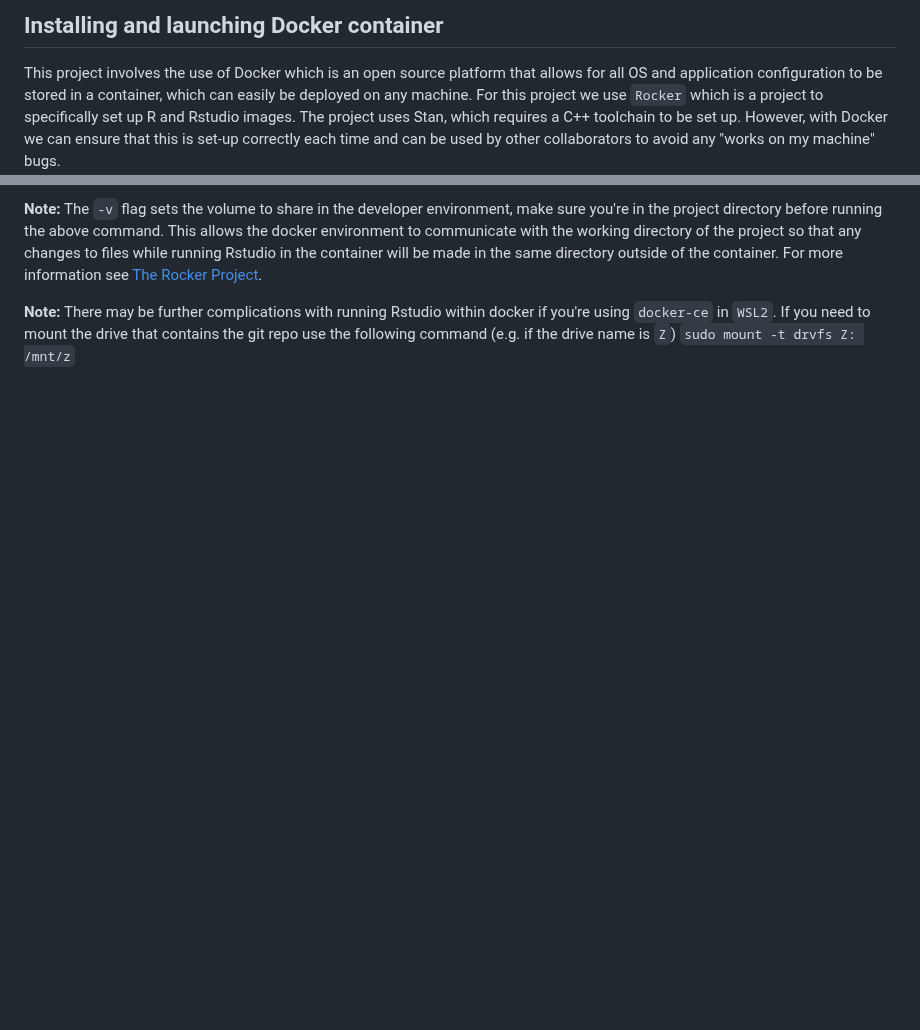
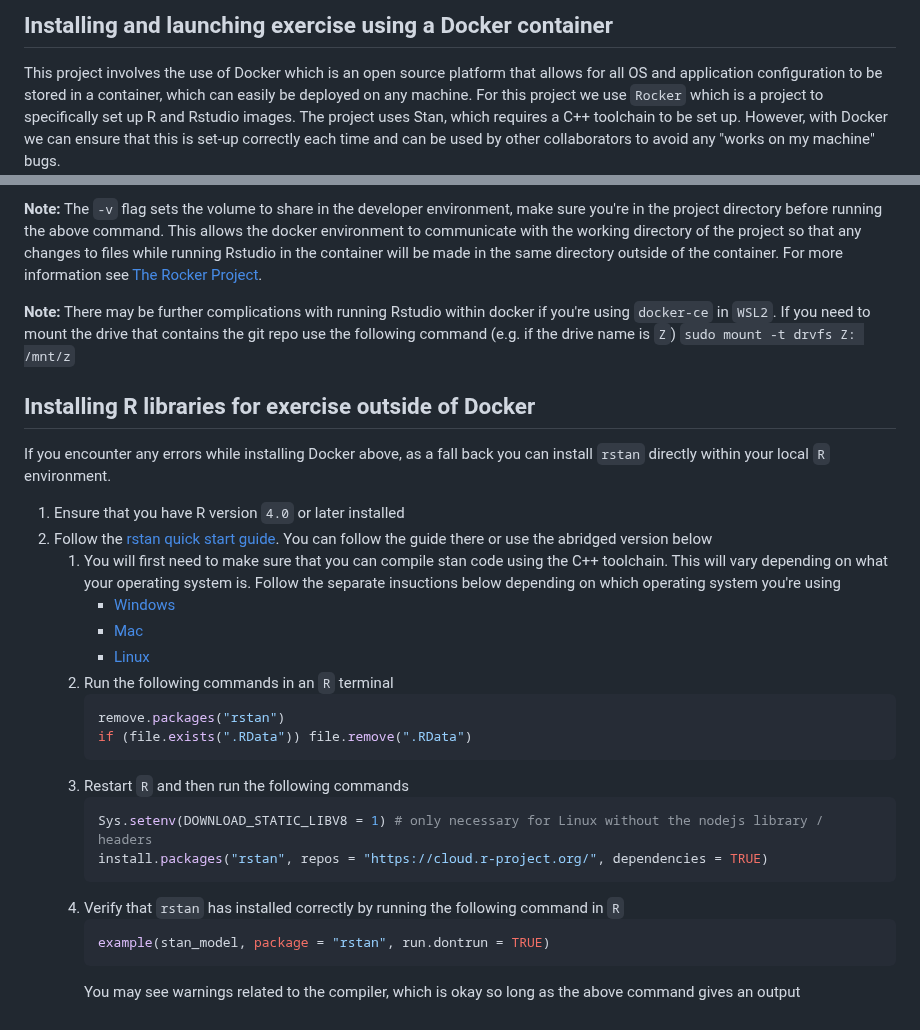
Before and after one commit to kbbodner/cefi_shortcourse_students_2023, a Markdown page: Exercises/Activity_01_STAN_primer/README.md, 2 parts joined by grey strips. Drawn GitHub-style; blank space fills up the shorter version.

Commit message:
Added non-stan instructions.

````diff
--- a/Exercises/Activity_01_STAN_primer/README.md
+++ b/Exercises/Activity_01_STAN_primer/README.md
@@ -1,4 +1,4 @@
-## Installing and launching Docker container
+## Installing and launching exercise using a Docker container
 
 This project involves the use of Docker which is an open source platform that allows for all OS and application configuration to be stored in a container, which can easily be deployed on any machine. For this project we use `Rocker` which is a project to specifically set up R and Rstudio images. The project uses Stan, which requires a C++ toolchain to be set up. However, with Docker we can ensure that this is set-up correctly each time and can be used by other collaborators to avoid any "works on my machine" bugs.
 
@@ -34,3 +34,30 @@ For more information see [The Rocker Project](https://www.rocker-project.org/).
 
 **Note:** There may be further complications with running Rstudio within docker if you're using `docker-ce` in `WSL2`. If you need to mount the drive that contains the git repo use the following command (e.g. if the drive name is `Z`)
 ```sudo mount -t drvfs Z: /mnt/z```
+
+
+## Installing R libraries for exercise outside of Docker
+
+If you encounter any errors while installing Docker above, as a fall back you can install `rstan` directly within your local `R` environment.
+
+1. Ensure that you have R version `4.0` or later installed
+2. Follow the [rstan quick start guide](https://github.com/stan-dev/rstan/wiki/RStan-Getting-Started). You can follow the guide there or use the abridged version below
+   1. You will first need to make sure that you can compile stan code using the C++ toolchain. This will vary depending on what your operating system is. Follow the separate insuctions below depending on which operating system you're using
+        - [Windows](https://github.com/stan-dev/rstan/wiki/Configuring-C---Toolchain-for-Windows)
+        - [Mac](https://github.com/stan-dev/rstan/wiki/Configuring-C---Toolchain-for-Mac)
+        - [Linux](https://github.com/stan-dev/rstan/wiki/Configuring-C-Toolchain-for-Linux)
+    1. Run the following commands in an `R` terminal
+        ```r
+        remove.packages("rstan")
+        if (file.exists(".RData")) file.remove(".RData")
+        ```
+    1. Restart `R` and then run the following commands
+        ```r
+        Sys.setenv(DOWNLOAD_STATIC_LIBV8 = 1) # only necessary for Linux without the nodejs library / headers
+        install.packages("rstan", repos = "https://cloud.r-project.org/", dependencies = TRUE)
+        ```
+    1. Verify that `rstan` has installed correctly by running the following command in `R`
+        ```r
+        example(stan_model, package = "rstan", run.dontrun = TRUE)
+        ```
+        You may see warnings related to the compiler, which is okay so long as the above command gives an output
````
